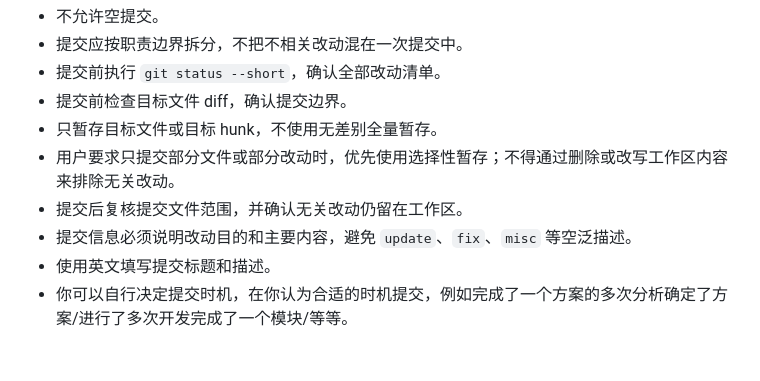
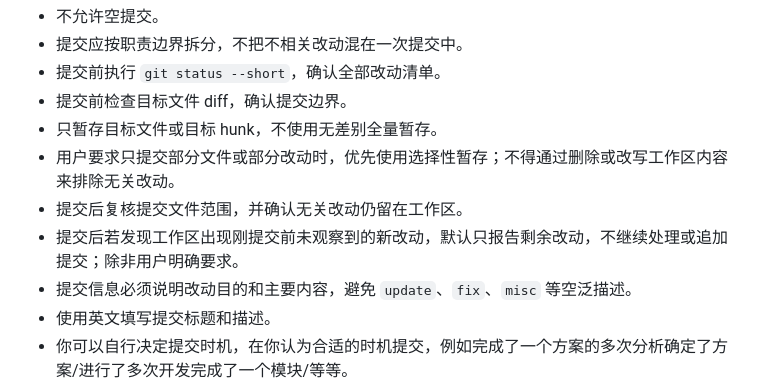
Before and after one commit to LTong-g/Musician_Relationship, a Markdown page: AGENTS.md, the part around the change. GitHub-like rendering; blank space fills up the shorter version.

```diff
--- a/AGENTS.md
+++ b/AGENTS.md
@@ -131,6 +131,7 @@ AI 给方案时使用以下顺序：
 - 只暂存目标文件或目标 hunk，不使用无差别全量暂存。
 - 用户要求只提交部分文件或部分改动时，优先使用选择性暂存；不得通过删除或改写工作区内容来排除无关改动。
 - 提交后复核提交文件范围，并确认无关改动仍留在工作区。
+- 提交后若发现工作区出现刚提交前未观察到的新改动，默认只报告剩余改动，不继续处理或追加提交；除非用户明确要求。
 - 提交信息必须说明改动目的和主要内容，避免 `update`、`fix`、`misc` 等空泛描述。
 - 使用英文填写提交标题和描述。
 - 你可以自行决定提交时机，在你认为合适的时机提交，例如完成了一个方案的多次分析确定了方案/进行了多次开发完成了一个模块/等等。
```
Also changed, not shown: develop_log.md (+6 -0 lines).
